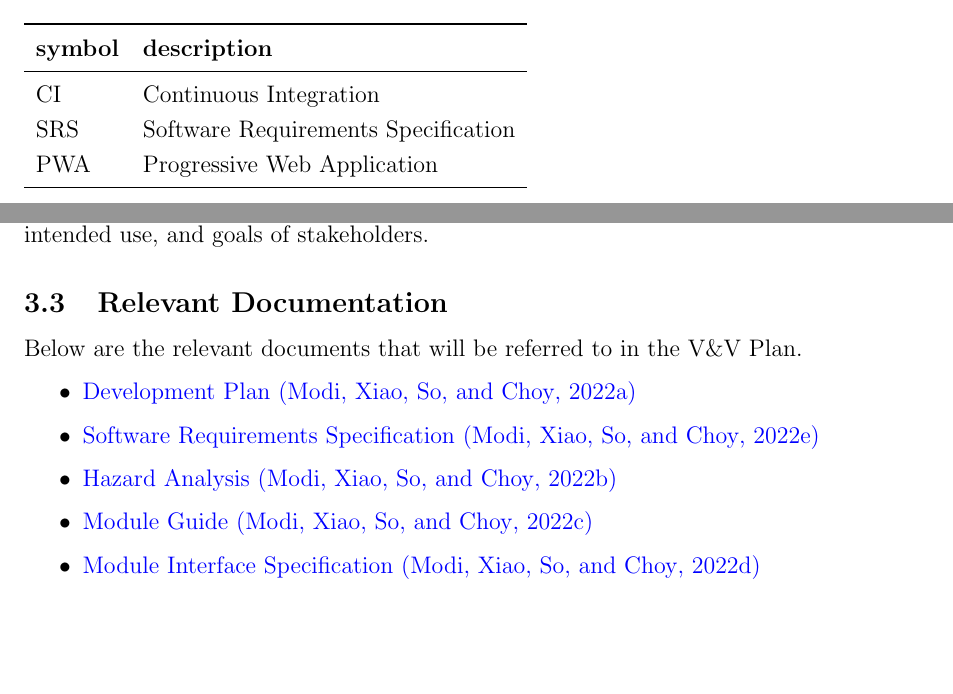
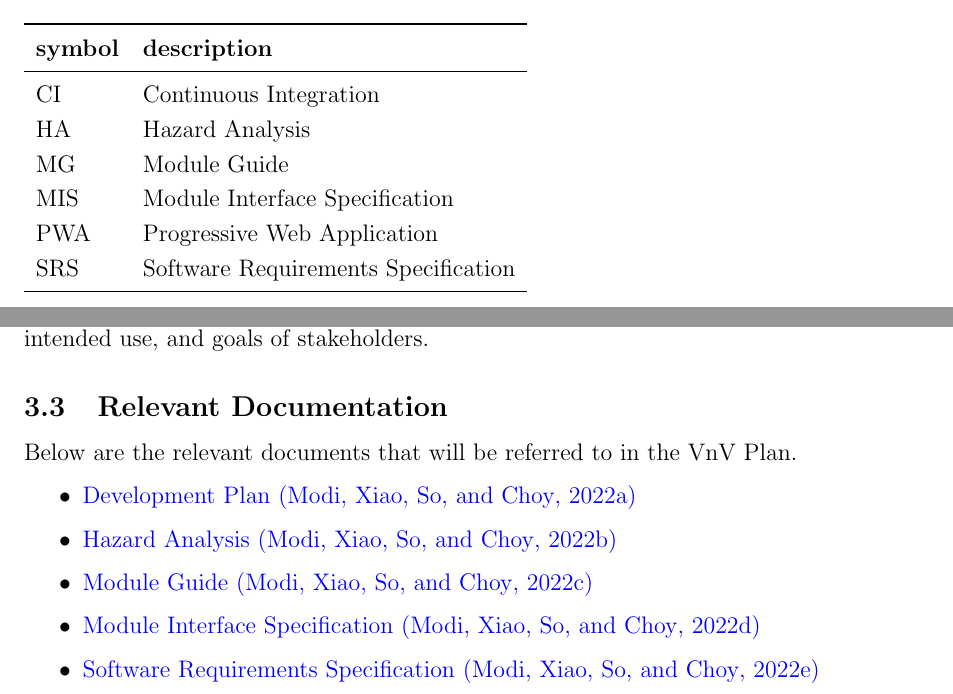
Before and after one commit to arkinmodi/project-sayyara, a LaTeX document (docs/VnVPlan/VnVPlan.tex): two parts of pages 5 and 6 of 15, joined at a grey line, cut so that both start at the same text, the shorter picture padded with empty space. Compiled offline with pdfLaTeX.

Commit message:
Add to acronyms and fix ordering

```diff
--- a/docs/VnVPlan/VnVPlan.tex
+++ b/docs/VnVPlan/VnVPlan.tex
@@ -63,8 +63,11 @@
 	\textbf{symbol} & \textbf{description}                \\
 	\midrule
 	CI              & Continuous Integration              \\
+	HA              & Hazard Analysis                     \\
+	MG              & Module Guide                        \\
+	MIS             & Module Interface Specification      \\
+	PWA             & Progressive Web Application         \\
 	SRS             & Software Requirements Specification \\
-	PWA             & Progressive Web Application         \\
 	\bottomrule
 \end{tabular}\\
 
@@ -98,14 +101,14 @@ stakeholders.
 
 \subsection{Relevant Documentation}
 
-Below are the relevant documents that will be referred to in the V\&V Plan.
+Below are the relevant documents that will be referred to in the VnV Plan.
 
 \begin{itemize}
 	\item \href{https://github.com/arkinmodi/project-sayyara/blob/main/docs/DevelopmentPlan/DevelopmentPlan.pdf}{Development Plan \citep*{DevPlan}}
-	\item \href{https://github.com/arkinmodi/project-sayyara/blob/main/docs/SRS/SRS.pdf}{Software Requirements Specification \citep*{SRS}}
 	\item \href{https://github.com/arkinmodi/project-sayyara/blob/main/docs/HazardAnalysis/HazardAnalysis.pdf}{Hazard Analysis \citep*{HA}}
 	\item \href{https://github.com/arkinmodi/project-sayyara/blob/main/docs/Design/MG/MG.pdf}{Module Guide \citep*{MG}}
 	\item \href{https://github.com/arkinmodi/project-sayyara/blob/main/docs/Design/MIS/MIS.pdf}{Module Interface Specification \citep*{MIS}}
+	\item \href{https://github.com/arkinmodi/project-sayyara/blob/main/docs/SRS/SRS.pdf}{Software Requirements Specification \citep*{SRS}}
 \end{itemize}
 
 % \wss{Reference relevant documentation.  This will definitely include your SRS
```
